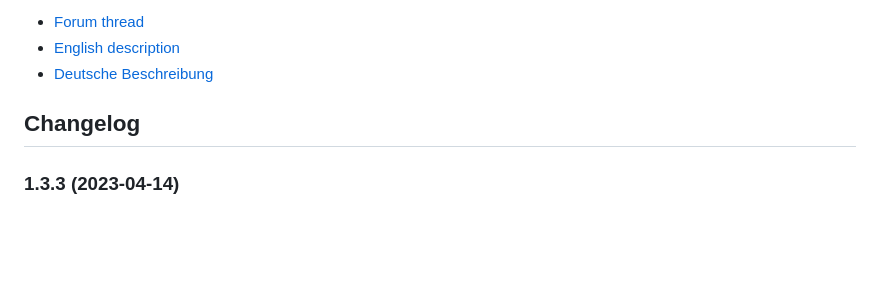
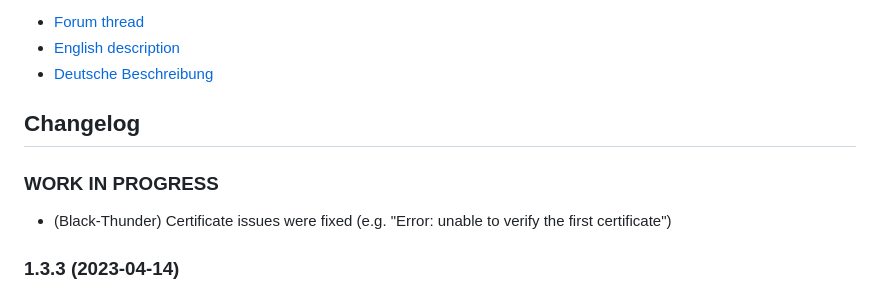
Before and after one commit to Black-Thunder/ioBroker.melcloud, a Markdown page: README.md, the part around the change. Rendered like a GitHub page; blank space fills up the shorter version.

```diff
--- a/README.md
+++ b/README.md
@@ -29,6 +29,9 @@ Documentation:
 	Placeholder for the next version (at the beginning of the line):
 	### __WORK IN PROGRESS__
 -->
+### __WORK IN PROGRESS__
+* (Black-Thunder) Certificate issues were fixed (e.g. "Error: unable to verify the first certificate")
+
 ### 1.3.3 (2023-04-14)
 * (Black-Thunder) Handling of error data from cloud was improved
 * (Black-Thunder) Admin UI has been updated
```
